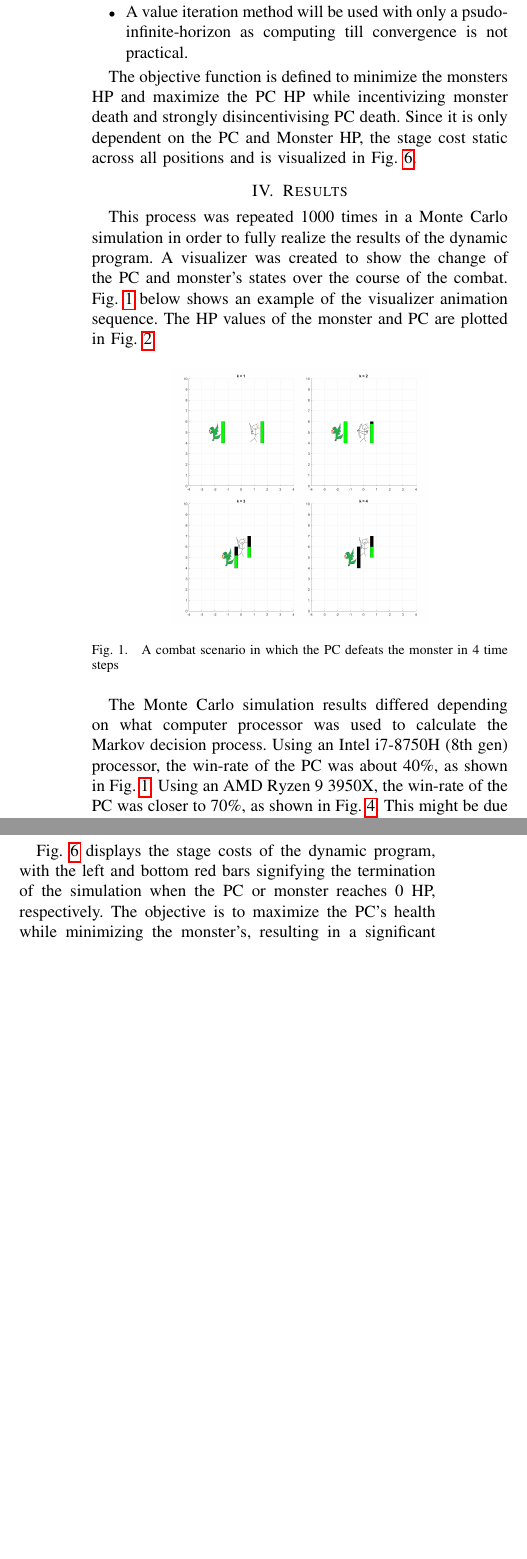
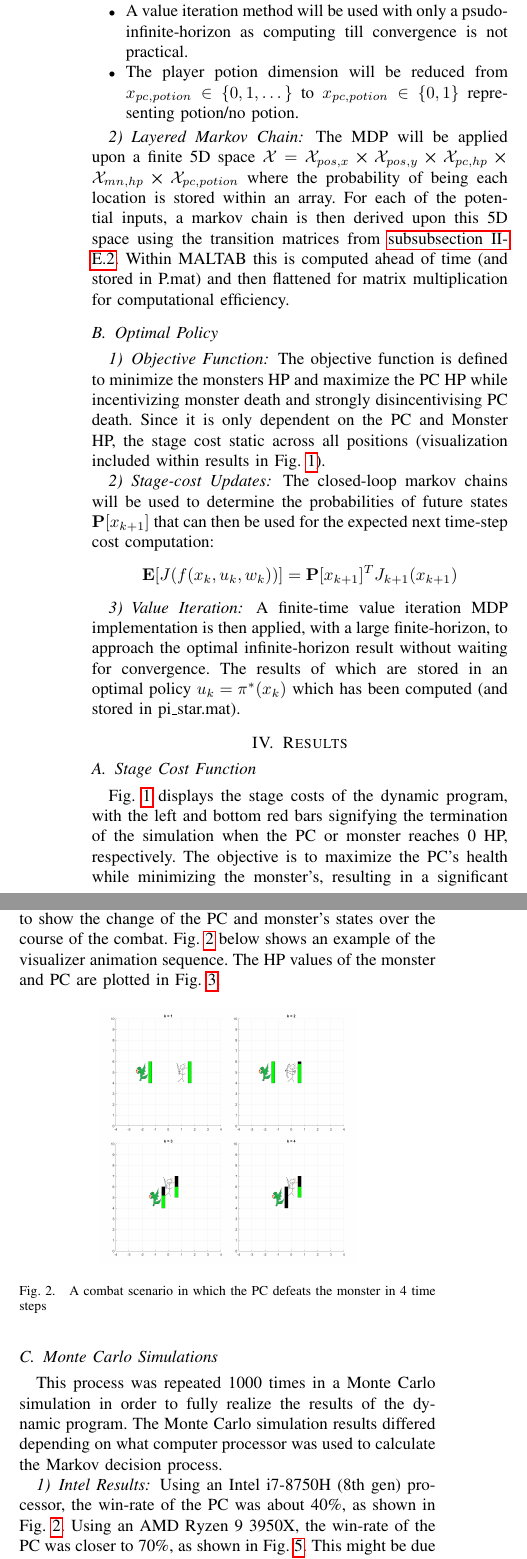
Before and after one commit to jonaswagner2826/MECH6326_FinalProject, a LaTeX paper (ProjectReport/main.tex): two parts of the columns of page 4 of 5, joined at a grey line, cut so that both start at the same text, the shorter picture padded with empty space. Compiled offline with pdfLaTeX.

Commit message:
everything is included now... waiting for final revision

```diff
--- a/ProjectReport/main.tex
+++ b/ProjectReport/main.tex
@@ -22,6 +22,8 @@
 \usepackage{cleveref}
 \renewcommand{\figureautorefname}{Fig.}
 \crefname{figure}{Fig.}{Figs.}
+\crefname{section}{Section}{Sections}
+\crefname{subsection}{Subsection}{Subsections}
 
 \usepackage{cite}
 
@@ -349,23 +358,30 @@ Due to the nature of the problem being of such high dimension, the following add
     \item The objective function will be only based on the $HP$ of PC and monster.
     \item A value iteration method will be used with only a psudo-infinite-horizon as computing till convergence is not practical.
+    \item The player potion dimension will be reduced from $x_{pc,potion} \in \{0,1,\dots\}$ to $x_{pc,potion} \in \{0,1\}$ representing potion/no potion.
 \end{itemize}
 
+\subsubsection{Layered Markov Chain}
+The MDP will be applied upon a finite 5D space $\mathcal{X} = \mathcal{X}_{pos,x} \cross \mathcal{X}_{pos,y} \cross \mathcal{X}_{pc,hp} \cross \mathcal{X}_{mn,hp} \cross \mathcal{X}_{pc,potion}$ where the probability of being each location is stored within an array.
+For each of the potential inputs, a markov chain is then derived upon this 5D space using the transition matrices from \autoref{sec:transition_matrices}.
+Within MALTAB this is computed ahead of time (and stored in P.mat) and then flattened for matrix multiplication for computational efficiency.
+
+\subsection{Optimal Policy}
+\subsubsection{Objective Function}
 The objective function is defined to minimize the monsters HP and maximize the PC HP while incentivizing monster death and strongly disincentivising PC death.
-Since it is only dependent on the PC and Monster HP, the stage cost static across all positions and is visualized in \cref{fig:G_k_vis}.
+Since it is only dependent on the PC and Monster HP, the stage cost static across all positions (visualization included within results in \cref{fig:G_k_vis}).
 
-
-
-
-
-
-
-
+\subsubsection{Stage-cost Updates}
+The closed-loop markov chains will be used to determine the probabilities of future states $\vb{P}[x_{k+1}]$ that can then be used for the expected next time-step cost computation: \[
+    \vb{E}[J(f(x_k,u_k,w_k))] = \vb{P}[x_{k+1}]^T J_{k+1}(x_{k+1})
+\]
+\subsubsection{Value Iteration}
+A finite-time value iteration MDP implementation is then applied, with a large finite-horizon, to approach the optimal infinite-horizon result without waiting for convergence.
+The results of which are stored in an optimal policy $u_k = \pi^{*}(x_k)$ which has been computed (and stored in pi\_star.mat).
 
 % -----------------------------------------------------
 % Results
 % -----------------------------------------------------
 \section{Results}
-This process was repeated 1000 times in a Monte Carlo simulation in order to fully realize the results of the
-dynamic program. A visualizer was created to show the change of the PC and monster's states over the course of the
-combat. \cref{fig:single_sim_animation_1997} below shows an example of the visualizer animation sequence. The HP values of the monster and PC
-are plotted in \cref{fig:single_sim_hpcomp_1997}.
+\subsection{Stage Cost Function}
+\cref{fig:G_k_vis} displays the stage costs of the dynamic program, with the left and bottom red bars signifying the termination of the simulation when the PC or monster reaches 0 HP, respectively.
+The objective is to maximize the PC's health while minimizing the monster's, resulting in a significant cost when the monster's HP is at its maximum.
@@ -372,3 +393,12 @@ are plotted in \cref{fig:single_sim_hpcomp_1997}.
+    \caption{Stage Cost of $G_k$.}
+    \label{fig:G_k_vis}
+\end{figure}
+
+\subsection{Simulation Visualization}
+The optimal policy is tested using a simulation based on the nonlinear update equation \eqref{eq:sys_update_fun}.
+A visualizer was created to show the change of the PC and monster's states over the course of the combat.
+\cref{fig:single_sim_animation_1997} below shows an example of the visualizer animation sequence.
+The HP values of the monster and PC are plotted in \cref{fig:single_sim_hpcomp_1997}.
 
 \begin{figure}[h]
 \centering
@@ -382,10 +412,13 @@ are plotted in \cref{fig:single_sim_hpcomp_1997}.
     \includegraphics[scale = 0.5]{figs/DND_SingleSim_HPcomp_rng_seed=1997.png}
     \caption{A plot of the HP values of both actors from the combat scenario shown in Fig. 1}
     \label{fig:single_sim_hpcomp_1997}
-    \end{figure}
+\end{figure}
 
-The Monte Carlo simulation results differed depending on what computer processor was used to calculate the Markov decision
-process. Using an Intel i7-8750H (8th gen) processor, the win-rate of the PC was about 40\%, as shown in \cref{fig:single_sim_animation_1997}.
+\subsection{Monte Carlo Simulations}
+This process was repeated 1000 times in a Monte Carlo simulation in order to fully realize the results of the dynamic program.
+The Monte Carlo simulation results differed depending on what computer processor was used to calculate the Markov decision process.
+\subsubsection{Intel Results}
+Using an Intel i7-8750H (8th gen) processor, the win-rate of the PC was about 40\%, as shown in \cref{fig:single_sim_animation_1997}.
 Using an AMD Ryzen 9 3950X, the win-rate of the PC was closer to 70\%, as shown in \cref{fig:monte_carlo_hist_amd}.
 This might be due to how the processors differ in their methods of calculating random variables, as these simulations were performed using the exact same code and random number seed.
 
@@ -424,6 +454,3 @@ However, it fell short of the performance of the AMD processor.
     \caption{Human combat results over 5 simulations.}
     \label{fig:dnd_player_hist}
 \end{figure}
-
-
-\cref{fig:G_k_vis} displays the stage costs of the dynamic program, with the left and bottom red bars signifying the termination of the simulation when the PC or monster reaches 0 HP, respectively. The objective is to maximize the PC's health while minimizing the monster's, resulting in a significant cost when the monster's HP is at its maximum.
```
Also changed, not shown: ProjectReport/main.pdf, ProjectReport/main.tex (78 more changed lines).
